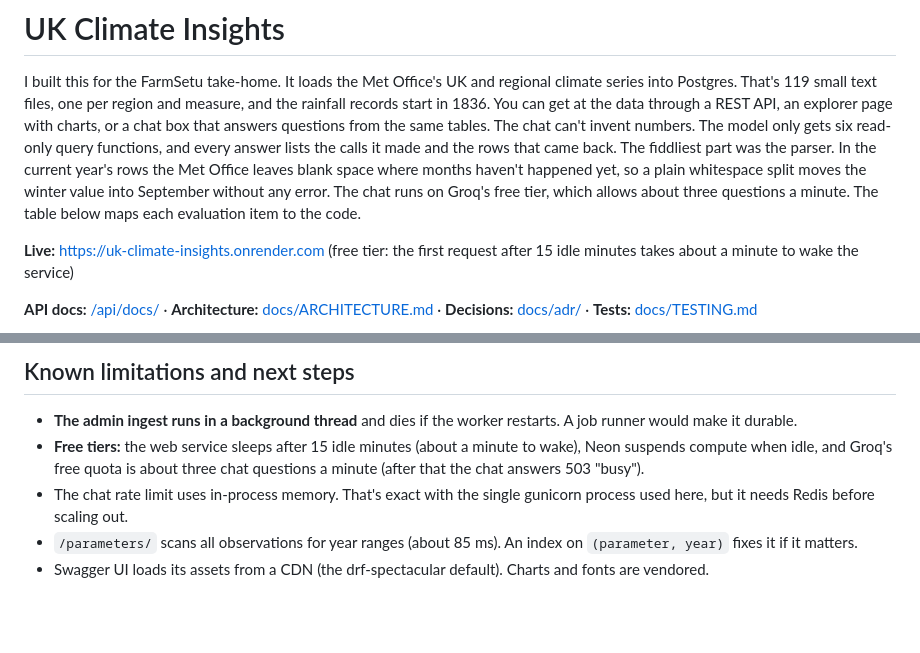
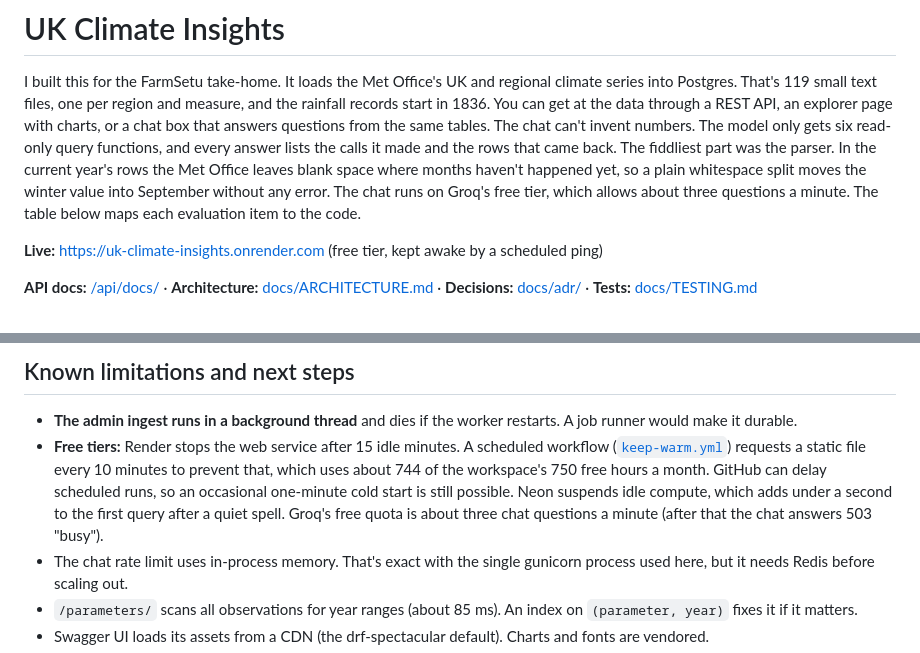
Before and after one commit to kumarswamyg2005/uk-climate-insights, a Markdown page: README.md, 2 parts joined by grey strips. Rendered like a GitHub page; blank space fills up the shorter version.

Commit message:
docs: keep-awake ping and its cost in free hours

```diff
--- a/README.md
+++ b/README.md
@@ -10,8 +10,7 @@ where months haven't happened yet, so a plain whitespace split moves the winter
 without any error. The chat runs on Groq's free tier, which allows about three questions a minute.
 The table below maps each evaluation item to the code.
 
-**Live:** https://uk-climate-insights.onrender.com (free tier: the first request after 15 idle
-minutes takes about a minute to wake the service)
+**Live:** https://uk-climate-insights.onrender.com (free tier, kept awake by a scheduled ping)
 
 **API docs:** [/api/docs/](https://uk-climate-insights.onrender.com/api/docs/) ·
 **Architecture:** [docs/ARCHITECTURE.md](docs/ARCHITECTURE.md) ·
@@ -191,9 +190,12 @@ migrations check, a production `collectstatic`, the tests and a Docker build on
 
 - **The admin ingest runs in a background thread** and dies if the worker restarts. A job runner
   would make it durable.
-- **Free tiers:** the web service sleeps after 15 idle minutes (about a minute to wake), Neon
-  suspends compute when idle, and Groq's free quota is about three chat questions a minute
-  (after that the chat answers 503 "busy").
+- **Free tiers:** Render stops the web service after 15 idle minutes. A scheduled workflow
+  ([`keep-warm.yml`](.github/workflows/keep-warm.yml)) requests a static file every 10 minutes to
+  prevent that, which uses about 744 of the workspace's 750 free hours a month. GitHub can delay
+  scheduled runs, so an occasional one-minute cold start is still possible. Neon suspends idle
+  compute, which adds under a second to the first query after a quiet spell. Groq's free quota is
+  about three chat questions a minute (after that the chat answers 503 "busy").
 - The chat rate limit uses in-process memory. That's exact with the single gunicorn process used
   here, but it needs Redis before scaling out.
 - `/parameters/` scans all observations for year ranges (about 85 ms). An index on
```
Also changed, not shown: docs/WALKTHROUGH.md (+2 -2 lines).
